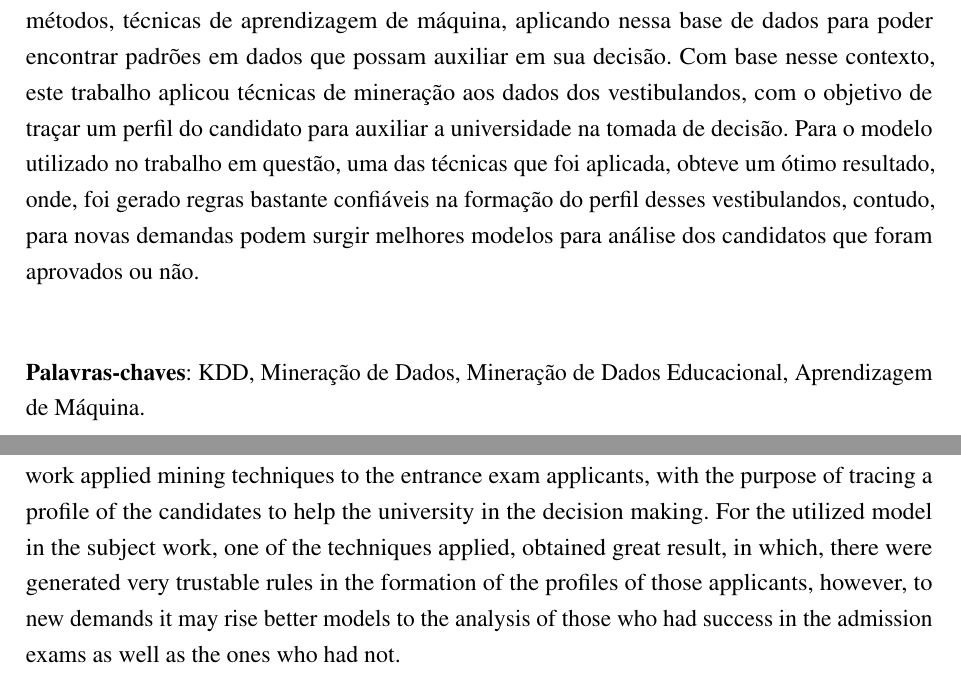
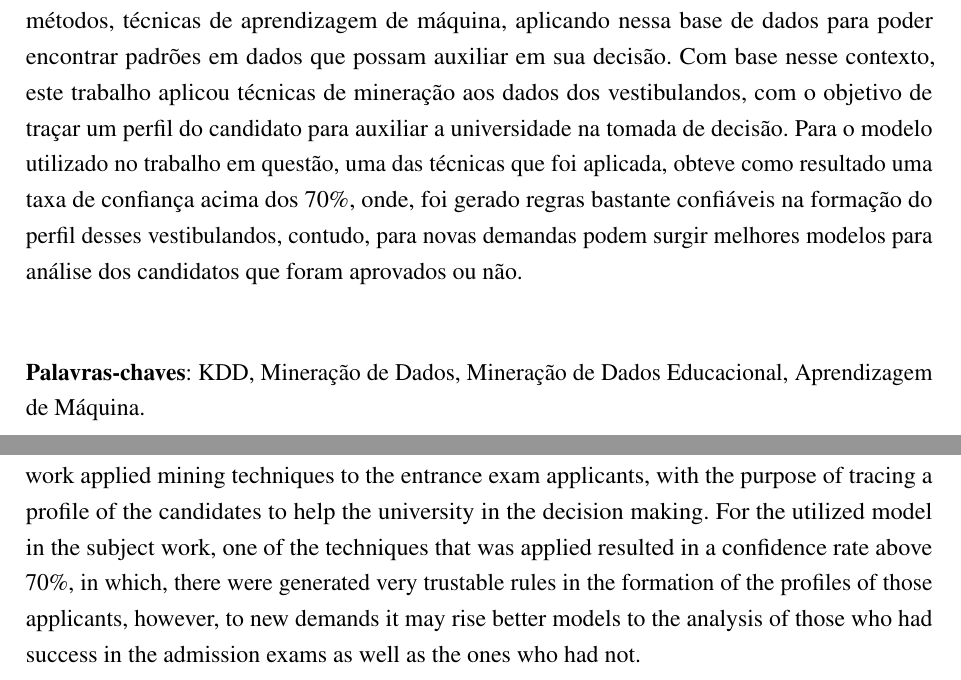
Before and after one commit to reuspar/TCC-parte-2---Janderson, a LaTeX thesis (main.tex): two parts of pages 7 and 8 of 88, joined at a grey line, cut so that both start at the same text. Compiled offline with pdfLaTeX.

Commit message:
Finalizado

```diff
--- a/main.tex
+++ b/main.tex
@@ -295,7 +295,7 @@ Agradeço aos amigos do laboratório da NOKIA e Maloca Digital pelo convivio e a
 % resumo em português
 \setlength{\absparsep}{18pt} % ajusta o espaçamento dos parágrafos do resumo
 \begin{resumo}
-    A mineração de dados tem se tornado uma área crescente durante os últimos anos, devido ao grande crescimento da quantidade de dados que é gerado e a necessidade do mercado por técnicas que sejam eficazes de reconhecer e extrair o conhecimento destes grandes repositórios de dados de forma automatizada. Como não existia na época, um modelo formalizado para o processo de extração de conhecimento a partir de grandes bases de dados o \textit{Knowledge Discovery in Database} (KDD) surgiu, possuindo em uma de suas etapas a mineração de dados, que utiliza métodos, técnicas de aprendizagem de máquina, aplicando nessa base de dados para poder encontrar padrões em dados que possam auxiliar em sua decisão. Com base nesse contexto, este trabalho aplicou técnicas de mineração aos dados dos vestibulandos, com o objetivo de traçar um perfil do candidato para auxiliar a universidade na tomada de decisão. Para o modelo utilizado no trabalho em questão, uma das técnicas que foi aplicada, obteve um ótimo resultado, onde, foi gerado regras bastante confiáveis na formação do perfil desses vestibulandos, contudo, para novas demandas podem surgir melhores modelos para análise dos candidatos que foram aprovados ou não.
+    A mineração de dados tem se tornado uma área crescente durante os últimos anos, devido ao grande crescimento da quantidade de dados que é gerado e a necessidade do mercado por técnicas que sejam eficazes de reconhecer e extrair o conhecimento destes grandes repositórios de dados de forma automatizada. Como não existia na época, um modelo formalizado para o processo de extração de conhecimento a partir de grandes bases de dados o \textit{Knowledge Discovery in Database} (KDD) surgiu, possuindo em uma de suas etapas a mineração de dados, que utiliza métodos, técnicas de aprendizagem de máquina, aplicando nessa base de dados para poder encontrar padrões em dados que possam auxiliar em sua decisão. Com base nesse contexto, este trabalho aplicou técnicas de mineração aos dados dos vestibulandos, com o objetivo de traçar um perfil do candidato para auxiliar a universidade na tomada de decisão. Para o modelo utilizado no trabalho em questão, uma das técnicas que foi aplicada, obteve como resultado uma taxa de confiança acima dos 70\%, onde, foi gerado regras bastante confiáveis na formação do perfil desses vestibulandos, contudo, para novas demandas podem surgir melhores modelos para análise dos candidatos que foram aprovados ou não.
 
  \vspace{\onelineskip}
 
@@ -305,7 +305,7 @@ Agradeço aos amigos do laboratório da NOKIA e Maloca Digital pelo convivio e a
 
 \begin{resumo}[Abstract]
  \begin{otherlanguage*}{english}
-   The data mining has become a growing field in the last years, due to the big growth of the quantity of data that is generated and the necessity of the market for efficient techniques to automatically recognize and extract the knowledge of those big repositories of data. Because a formalized model to the process of extraction of knowledge from big databases didn’t exist at the time, the Knowledge Discovery in Database (KDD) emerged, possessing in one of its phases the data mining, that uses methods, machine learning techniques, applying into that database to be able to find patterns in the data that can assist one’s decision. Contemplating this context, this work applied mining techniques to the entrance exam applicants, with the purpose of tracing a profile of the candidates to help the university in the decision making. For the utilized model in the subject work, one of the techniques applied, obtained great result, in which, there were generated very trustable rules in the formation of the profiles of those applicants, however, to new demands it may rise better models to the analysis of those who had success in the admission exams as well as the ones who had not.
+   The data mining has become a growing field in the last years, due to the big growth of the quantity of data that is generated and the necessity of the market for efficient techniques to automatically recognize and extract the knowledge of those big repositories of data. Because a formalized model to the process of extraction of knowledge from big databases didn’t exist at the time, the Knowledge Discovery in Database (KDD) emerged, possessing in one of its phases the data mining, that uses methods, machine learning techniques, applying into that database to be able to find patterns in the data that can assist one’s decision. Contemplating this context, this work applied mining techniques to the entrance exam applicants, with the purpose of tracing a profile of the candidates to help the university in the decision making. For the utilized model in the subject work, one of the techniques that was applied resulted in a confidence rate above 70\%, in which, there were generated very trustable rules in the formation of the profiles of those applicants, however, to new demands it may rise better models to the analysis of those who had success in the admission exams as well as the ones who had not.
    %Data mining has become a growing area over the last few years due to the large growth in the amount of data that is generated and the need of the market for techniques that are effective in recognizing and extracting knowledge from these large repositories of data in an automated way. As information has played an important role in the success and development of large organizations such as institutions, companies and others, decision support methods are constantly becoming present in the reality of these organizations, making the tasks of collecting, treating, analyzing and use the information resulting in an effective process. However, although this summary and decision-relevant information has a smaller volume of data, it is not available in the database, thus requiring it to be extracted from large volumes of data. With this, for the process of knowledge extraction from large databases, KDD arose, having in one of its stages the data mining, using methods, techniques and machine learning, applying in this database to be able to find patterns in data that can aid in decision making. In this context, this paper presentes an application of data mining techniques on the candidates for the vestibular selective process that occurred in November 2017 of UFRR, in order to identify the factors that influence the performance of the vestibular test, and the results obtained, can be used to trace the profiles of the candidates for the UFRR entrance exam selective process, in order to obtain relevant information that provides assistance to the university in decision making.
 
    \vspace{\onelineskip}
```
Also changed, not shown: Sections/Consideracoes_parciais.tex (+1 -1 lines).
